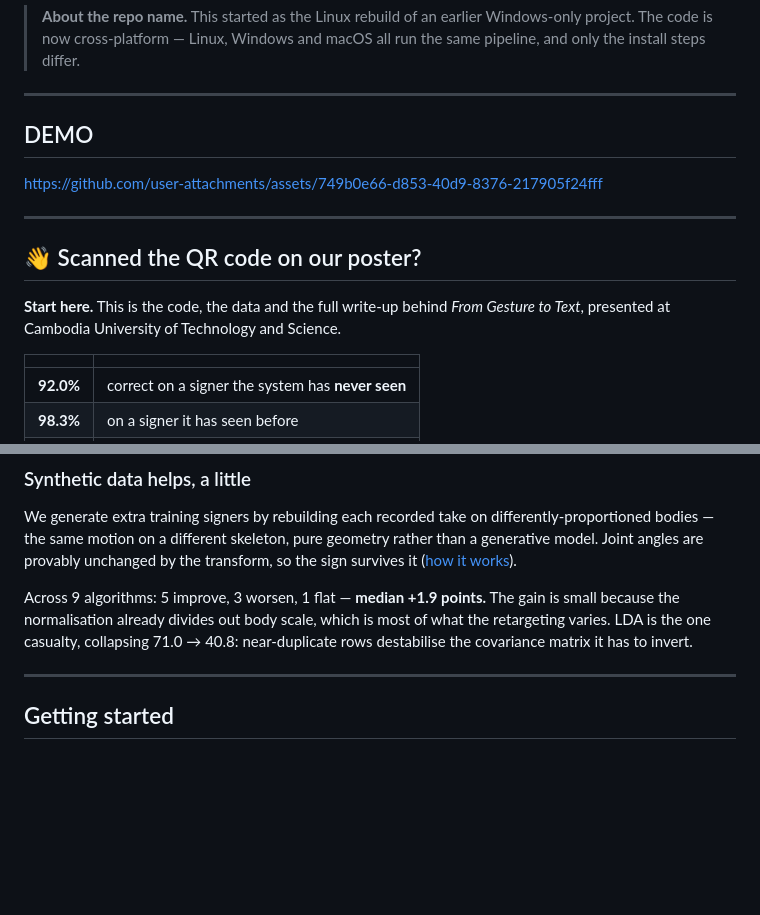
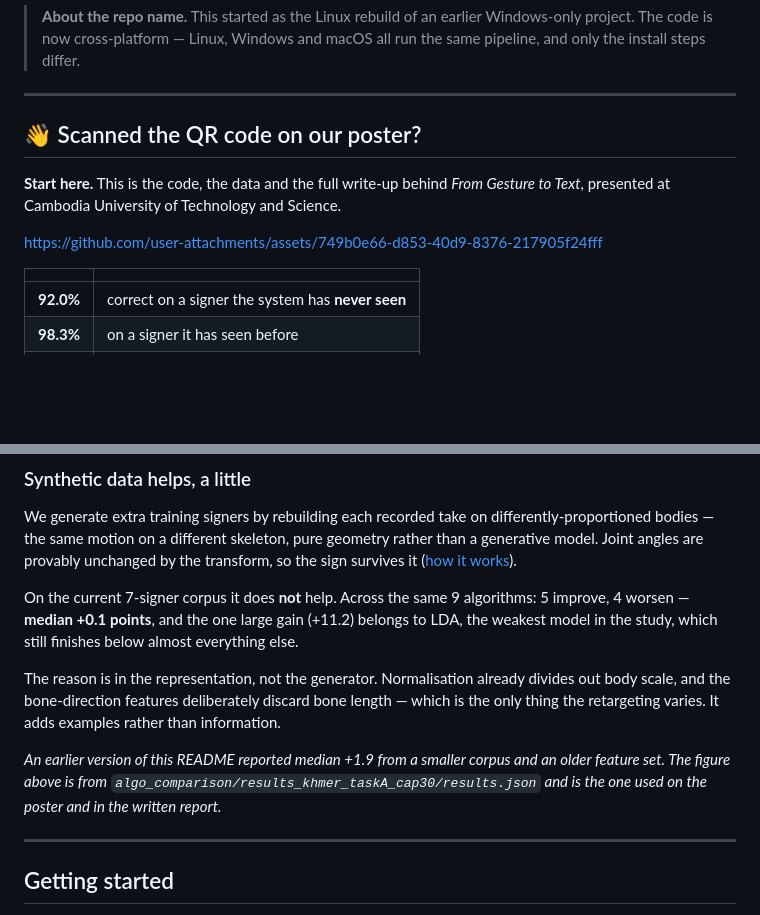
Before and after one commit to Catejsj/Sign-To-Text-Linux-version, a Markdown page: README.md, 2 parts joined by grey strips. GitHub-like rendering; blank space fills up the shorter version.

Commit message:
README: fold the demo video into the landing section, and fix the synthetic figure Two README edits landed from different directions -- a DEMO section added on github.com, and the poster landing section added locally -- so the file ended up with the video above a comment saying the video goes here. The player now sits inside the landing section where a visitor scanning the QR will see it first. The bigger problem was a contradiction. The landing section says the mannequin did not help, median +0.1. Further down the file still said "median +1.9 points", which is from a smaller corpus and an older feature set, and results_khmer_var has no synthetic block to support it at all. A visitor who read both would not know which to believe. Corrected to the cap30 figures with the reason stated, and a note saying where the old number came from, so nobody reinstates it.

```diff
--- a/README.md
+++ b/README.md
@@ -19,10 +19,6 @@ webcam ──▶ MediaPipe + RTMPose ──▶ 48 joints × 60 frames ──▶
 > macOS all run the same pipeline, and only the install steps differ.
 
 ---
-## DEMO
-https://github.com/user-attachments/assets/749b0e66-d853-40d9-8376-217905f24fff
-
----
 
 ## 👋 Scanned the QR code on our poster?
 
@@ -30,11 +26,7 @@ https://github.com/user-attachments/assets/749b0e66-d853-40d9-8376-217905f24fff
 *From Gesture to Text*, presented at Cambodia University of Technology and
 Science.
 
-<!-- DEMO VIDEO GOES HERE.
-     Easiest way to get an inline player: open this file on github.com, click
-     the pencil to edit, and DRAG THE .mp4 INTO THE EDITOR. GitHub uploads it
-     to its own CDN and inserts a player. A relative link to a committed .mp4
-     only renders as a download link, not a player. -->
+https://github.com/user-attachments/assets/749b0e66-d853-40d9-8376-217905f24fff
 
 |  |  |
 |---|---|
@@ -140,11 +132,20 @@ pure geometry rather than a generative model. Joint angles are provably
 unchanged by the transform, so the sign survives it
 ([how it works](khmer_sign_recognizer/docs/reference/SYNTHETIC_RETARGETING.md)).
 
-Across 9 algorithms: 5 improve, 3 worsen, 1 flat — **median +1.9 points.**
-The gain is small because the normalisation already divides out body scale,
-which is most of what the retargeting varies. LDA is the one casualty,
-collapsing 71.0 → 40.8: near-duplicate rows destabilise the covariance matrix
-it has to invert.
+On the current 7-signer corpus it does **not** help. Across the same 9
+algorithms: 5 improve, 4 worsen — **median +0.1 points**, and the one large
+gain (+11.2) belongs to LDA, the weakest model in the study, which still
+finishes below almost everything else.
+
+The reason is in the representation, not the generator. Normalisation already
+divides out body scale, and the bone-direction features deliberately discard
+bone length — which is the only thing the retargeting varies. It adds examples
+rather than information.
+
+*An earlier version of this README reported median +1.9 from a smaller corpus
+and an older feature set. The figure above is from
+`algo_comparison/results_khmer_taskA_cap30/results.json` and is the one used on
+the poster and in the written report.*
 
 ---
 
```
